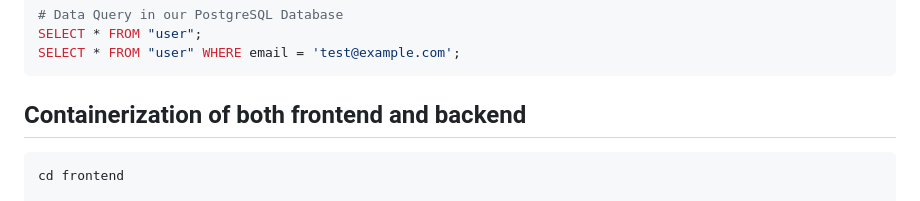
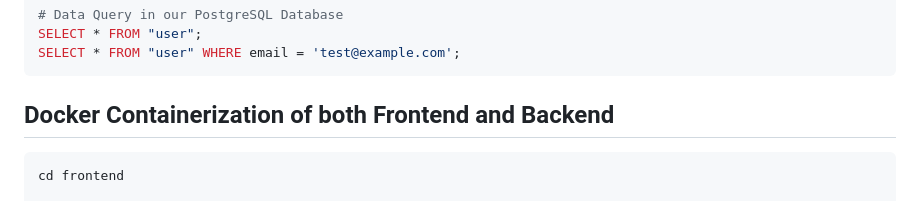
Before and after one commit to holadmex/3-Tier-web-architecture, a Markdown page: README.md, the part around the change. Rendered like a GitHub page.

````diff
--- a/README.md
+++ b/README.md
@@ -373,7 +373,7 @@ SELECT * FROM "user";
 SELECT * FROM "user" WHERE email = 'test@example.com';
 ```
 
-## Containerization of both frontend and backend
+## Docker Containerization of both Frontend and Backend
 
 ```bash
 cd frontend
````
